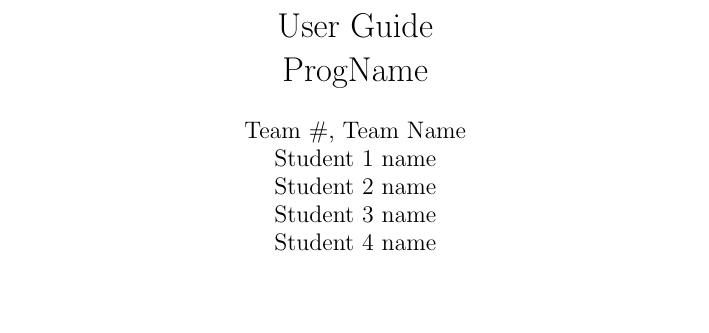
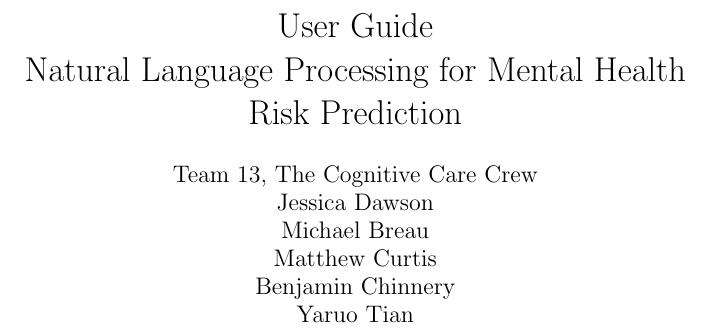
Before and after one commit to MichaelBreau/nlp-mentalhealth, a LaTeX document (docs/UserGuide/UserGuide.tex, which reads docs/Common.tex): part of page 2 of 2, cut so that both start at the same text, the shorter picture padded with empty space. Compiled offline with pdfLaTeX.

Commit message:
Update Common.tex
add project and author names

```diff
--- a/docs/Common.tex
+++ b/docs/Common.tex
@@ -1,11 +1,12 @@
 %% Common Parts
 
-\newcommand{\progname}{ProgName} % PUT YOUR PROGRAM NAME HERE
-\newcommand{\authname}{Team \#, Team Name
-\\ Student 1 name
-\\ Student 2 name
-\\ Student 3 name
-\\ Student 4 name} % AUTHOR NAMES
+\newcommand{\progname}{Natural Language Processing for Mental Health Risk Prediction} % PUT YOUR PROGRAM NAME HERE
+\newcommand{\authname}{Team 13, The Cognitive Care Crew
+\\ Jessica Dawson
+\\ Michael Breau
+\\ Matthew Curtis
+\\ Benjamin Chinnery
+\\ Yaruo Tian} % AUTHOR NAMES
 
 \usepackage{hyperref}
     \hypersetup{colorlinks=true, linkcolor=blue, citecolor=blue, filecolor=blue,
```
